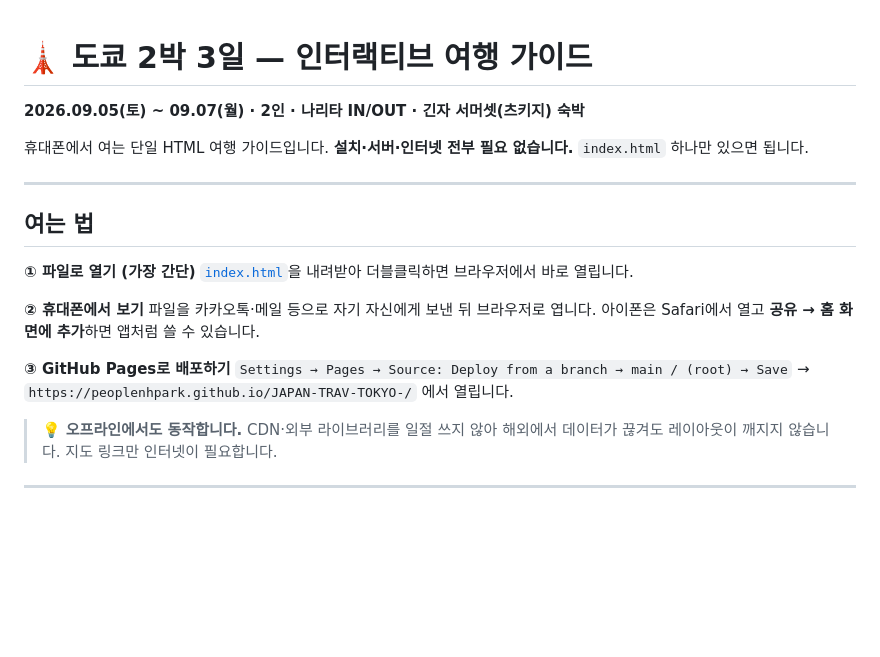
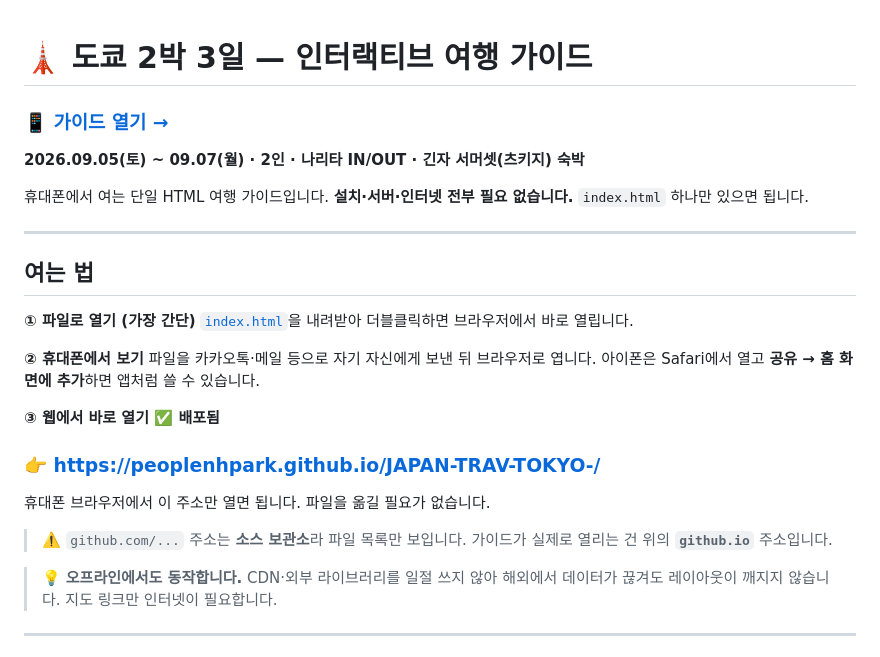
Before and after one commit to peoplenhpark/JAPAN-TRAV-TOKYO-, a Markdown page: README.md, the part around the change. Rendered like a GitHub page; blank space fills up the shorter version.

```diff
--- a/README.md
+++ b/README.md
@@ -1,4 +1,6 @@
 # 🗼 도쿄 2박 3일 — 인터랙티브 여행 가이드
+
+### 📱 **[가이드 열기 →](https://peoplenhpark.github.io/JAPAN-TRAV-TOKYO-/)**
 
 **2026.09.05(토) ~ 09.07(월) · 2인 · 나리타 IN/OUT · 긴자 서머셋(츠키지) 숙박**
 
@@ -16,9 +18,14 @@
 파일을 카카오톡·메일 등으로 자기 자신에게 보낸 뒤 브라우저로 엽니다.
 아이폰은 Safari에서 열고 **공유 → 홈 화면에 추가**하면 앱처럼 쓸 수 있습니다.
 
-**③ GitHub Pages로 배포하기**
-`Settings → Pages → Source: Deploy from a branch → main / (root) → Save`
-→ `https://peoplenhpark.github.io/JAPAN-TRAV-TOKYO-/` 에서 열립니다.
+**③ 웹에서 바로 열기 ✅ 배포됨**
+
+### 👉 **https://peoplenhpark.github.io/JAPAN-TRAV-TOKYO-/**
+
+휴대폰 브라우저에서 이 주소만 열면 됩니다. 파일을 옮길 필요가 없습니다.
+
+> ⚠️ `github.com/...` 주소는 **소스 보관소**라 파일 목록만 보입니다.
+> 가이드가 실제로 열리는 건 위의 **`github.io`** 주소입니다.
 
 > 💡 **오프라인에서도 동작합니다.** CDN·외부 라이브러리를 일절 쓰지 않아 해외에서 데이터가 끊겨도 레이아웃이 깨지지 않습니다. 지도 링크만 인터넷이 필요합니다.
 
```
Also changed, not shown: SESSION_HANDOFF.md (+13 -4 lines).
